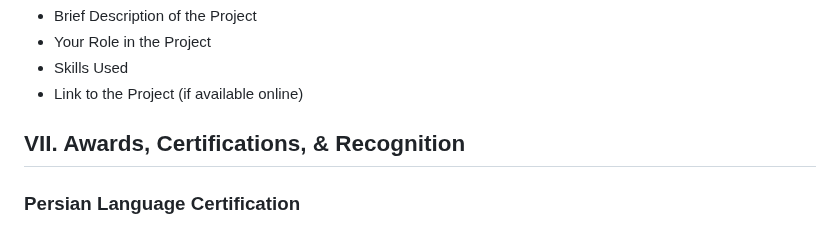
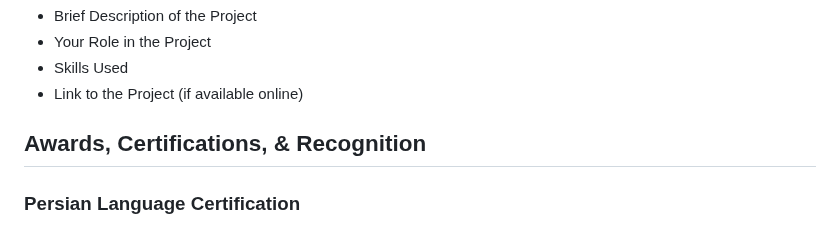
Before and after one commit to YoussefElZein-me/cv, a Markdown page: cv_data.md, the part around the change. GitHub-like rendering.

```diff
--- a/cv_data.md
+++ b/cv_data.md
@@ -175,7 +175,7 @@
 - Skills Used
 - Link to the Project (if available online)
 
-## VII. Awards, Certifications, & Recognition
+## Awards, Certifications, & Recognition
 
 ### Persian Language Certification
 - 4th Level Proficiency Course
```
